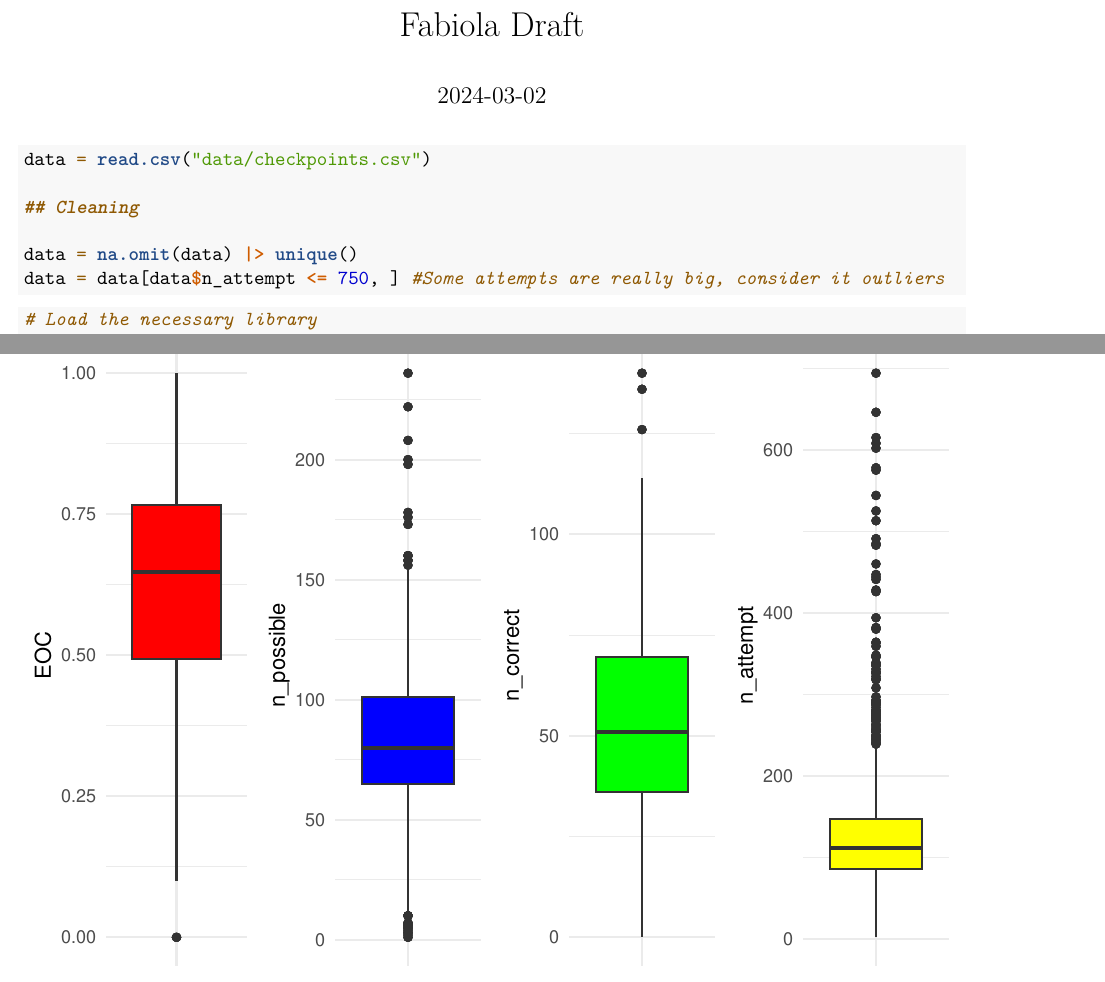
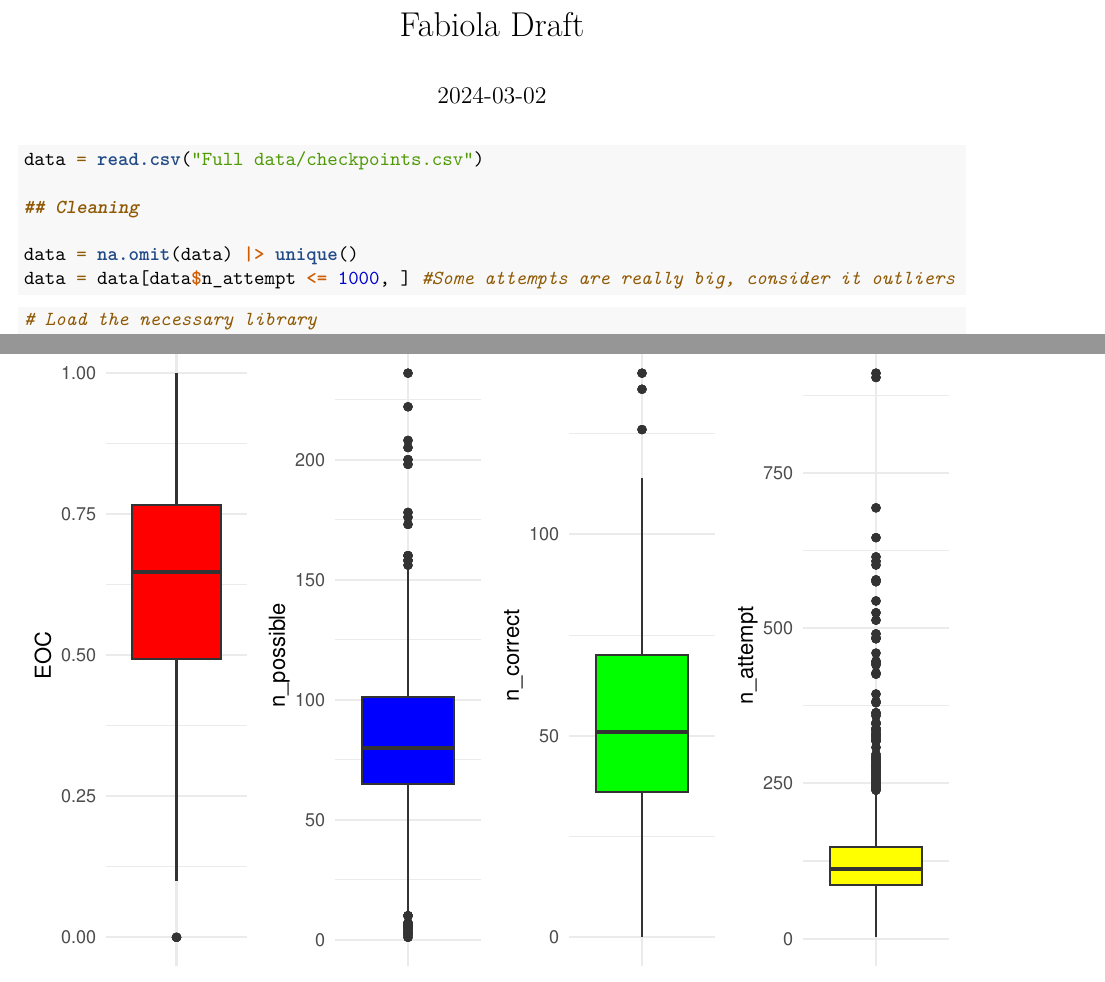
Before and after one commit to Fgress/Case-Competition-DataFest, an R Markdown document (Cleaning checkpoint.Rmd): two parts of pages 1 and 2 of 3, joined at a grey line, cut so that both start at the same text. Rendered offline with R 4.5, knitr and Pandoc, then LaTeX, with nearby package versions; common packages that the code uses without loading them are loaded.

Commit message:
change to full data

````diff
--- a/Cleaning checkpoint.Rmd
+++ b/Cleaning checkpoint.Rmd
@@ -9,12 +9,12 @@ knitr::opts_chunk$set(echo = TRUE)
 ```
 
 ```{r}
-data = read.csv("data/checkpoints.csv")
+data = read.csv("Full data/checkpoints.csv")
 
 ## Cleaning
 
 data = na.omit(data) |> unique()
-data = data[data$n_attempt <= 750, ] #Some attempts are really big, consider it outliers
+data = data[data$n_attempt <= 1000, ] #Some attempts are really big, consider it outliers
 ```
 
 ```{r}
````
Also changed, not shown: Cleaning checkpoint.Rmd (2 more changed lines).
